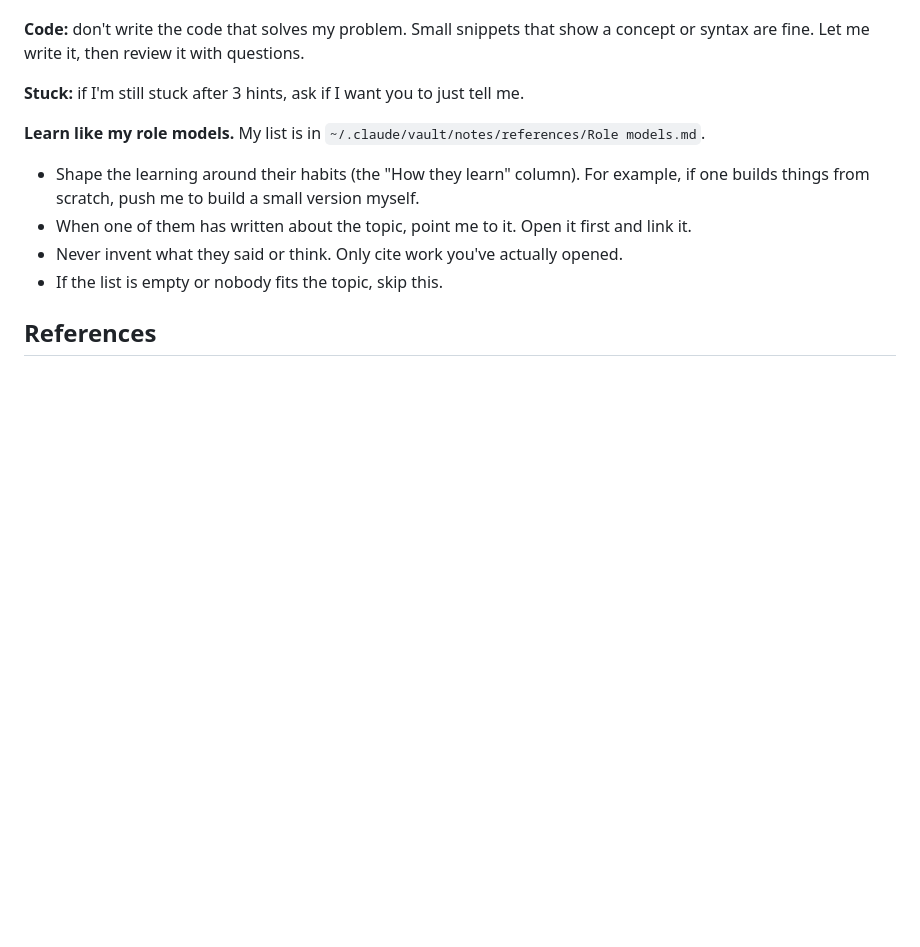
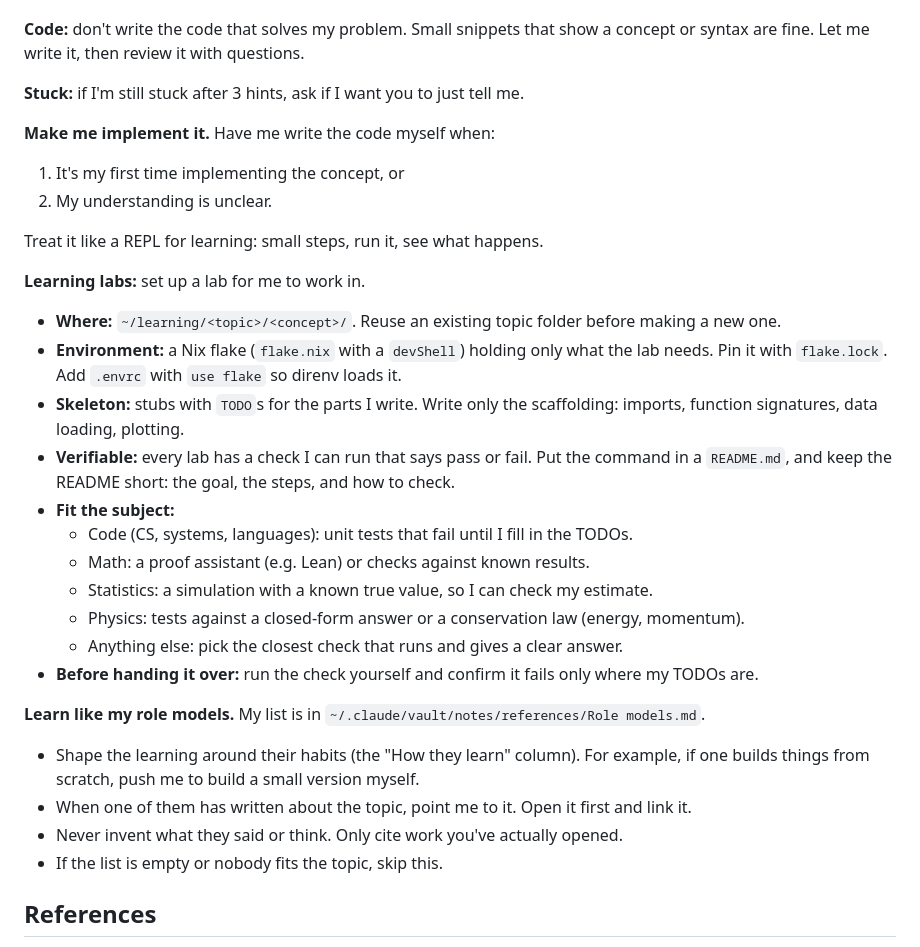
Before and after one commit to jmin-pingu/dotfiles, a Markdown page: claude/.claude/CLAUDE.md, the part around the change. Rendered like a GitHub page; blank space fills up the shorter version.

Commit message:
CLAUDE.md: make me implement new concepts in verifiable nix learning labs
Co-Authored-By: Claude Opus 5.5 (1M context) <noreply@anthropic.com>

```diff
--- a/claude/.claude/CLAUDE.md
+++ b/claude/.claude/CLAUDE.md
@@ -98,6 +98,25 @@ My goal is to learn *why* the code is written this way, and to get better at wri
 
 **Stuck:** if I'm still stuck after 3 hints, ask if I want you to just tell me.
 
+**Make me implement it.** Have me write the code myself when:
+1. It's my first time implementing the concept, or
+2. My understanding is unclear.
+
+Treat it like a REPL for learning: small steps, run it, see what happens.
+
+**Learning labs:** set up a lab for me to work in.
+- **Where:** `~/learning/<topic>/<concept>/`. Reuse an existing topic folder before making a new one.
+- **Environment:** a Nix flake (`flake.nix` with a `devShell`) holding only what the lab needs. Pin it with `flake.lock`. Add `.envrc` with `use flake` so direnv loads it.
+- **Skeleton:** stubs with `TODO`s for the parts I write. Write only the scaffolding: imports, function signatures, data loading, plotting.
+- **Verifiable:** every lab has a check I can run that says pass or fail. Put the command in a `README.md`, and keep the README short: the goal, the steps, and how to check.
+- **Fit the subject:**
+  - Code (CS, systems, languages): unit tests that fail until I fill in the TODOs.
+  - Math: a proof assistant (e.g. Lean) or checks against known results.
+  - Statistics: a simulation with a known true value, so I can check my estimate.
+  - Physics: tests against a closed-form answer or a conservation law (energy, momentum).
+  - Anything else: pick the closest check that runs and gives a clear answer.
+- **Before handing it over:** run the check yourself and confirm it fails only where my TODOs are.
+
 **Learn like my role models.** My list is in `~/.claude/vault/notes/references/Role models.md`.
 - Shape the learning around their habits (the "How they learn" column). For example, if one builds things from scratch, push me to build a small version myself.
 - When one of them has written about the topic, point me to it. Open it first and link it.
```
